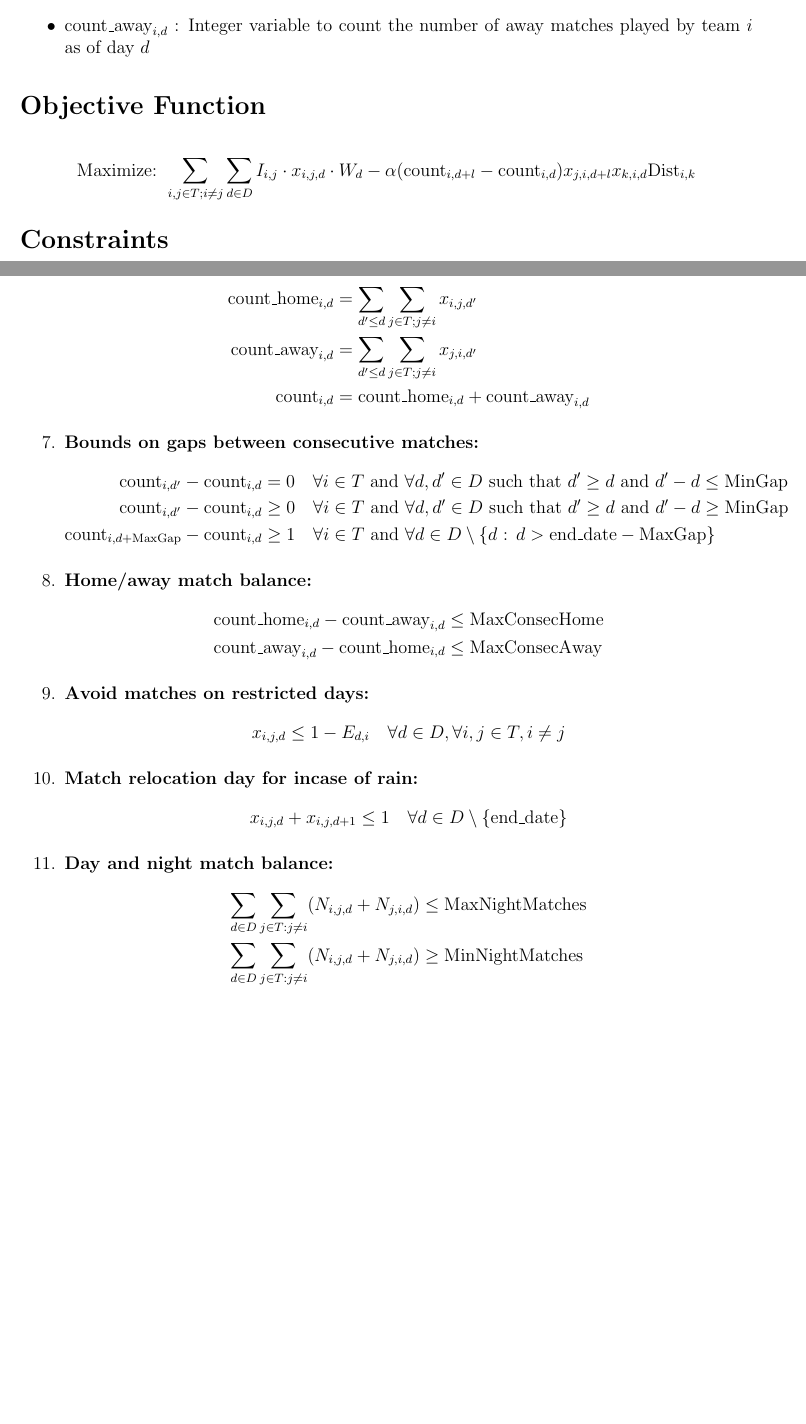
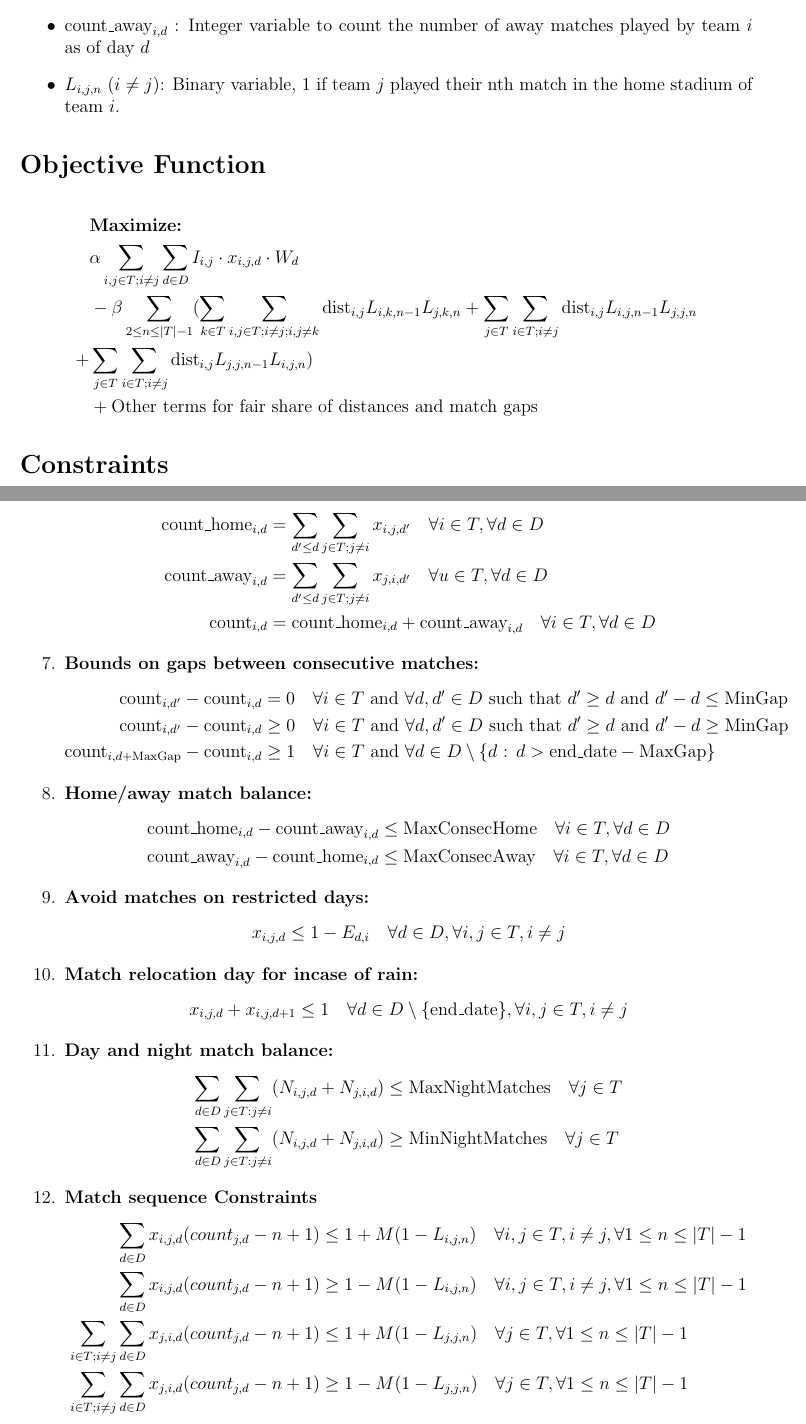
Before and after one commit to U1Kemp/Optimization-in-Industry-Assignments, a LaTeX problem sheet (Assignment 1/Assignment 1.tex): two parts of pages 2 and 3 of 4, joined at a grey line, cut so that both start at the same text, the shorter picture padded with empty space. Compiled offline with pdfLaTeX.

Commit message:
Added distance constraints and modified Objective

```diff
--- a/Assignment 1/Assignment 1.tex
+++ b/Assignment 1/Assignment 1.tex
@@ -32,3 +32,4 @@
     \item $\text{count}_{i,d}$ : Integer variable to count the number of matches played by team $i$ as of day $d$
     \item $\text{count\_home}_{i,d}$ : Integer variable to count the number of home matches played by team $i$ as of day $d$
     \item $\text{count\_away}_{i,d}$ : Integer variable to count the number of away matches played by team $i$ as of day $d$
+    \item $L_{i,j,n}$ $(i \neq j)$: Binary variable, 1 if team $j$ played their nth match in the home stadium of team $i$.
@@ -38,7 +38,10 @@
 
 \section*{Objective Function}
 \begin{align*}
-\text{Maximize: } & \sum_{i,j \in T; i \neq j} \sum_{d \in D} I_{i,j} \cdot x_{i,j,d} \cdot W_{d} - \alpha (\text{count}_{i,d+l} - \text{count}_{i,d})x_{j,i,d+l} x_{k,i,d}\text{Dist}_{i,k}
+&\textbf{Maximize: }\\
+&\alpha \sum_{i,j \in T; i \neq j} \sum_{d \in D} I_{i,j} \cdot x_{i,j,d} \cdot W_{d} \\
+&- \beta \sum_{2 \leq n \leq |T| - 1} (\sum_{k \in T} \sum_{i,j \in T; i \neq j; i,j \neq k}  \text{dist}_{i,j}L_{i,k,n-1}L_{j,k,n} +
+\sum_{j \in T}\sum_{i \in T;i \neq j} \text{dist}_{i,j}L_{i,j,n-1}L_{j,j,n} \\ + & \sum_{j \in T}\sum_{i \in T; i \neq j} \text{dist}_{i,j}L_{j,j,n-1}L_{i,j,n}) \\ &+ \text{Other terms for fair share of distances and match gaps}
 \end{align*}
 \section*{Constraints}
 \begin{enumerate}
@@ -76,9 +79,9 @@
 
     \item \textbf{Count of Home and Away matches}
     \begin{align*}
-        \text{count\_home}_{i,d} &= \sum_{d' \leq d} \sum_{j \in T; j \neq i} x_{i,j,d'} \\
-        \text{count\_away}_{i,d} &= \sum_{d' \leq d} \sum_{j \in T; j \neq i} x_{j,i,d'} \\
-        \text{count}_{i,d} &= \text{count\_home}_{i,d} + \text{count\_away}_{i,d}
+        \text{count\_home}_{i,d} &= \sum_{d' \leq d} \sum_{j \in T; j \neq i} x_{i,j,d'} \quad \forall i \in T , \forall d \in D \\
+        \text{count\_away}_{i,d} &= \sum_{d' \leq d} \sum_{j \in T; j \neq i} x_{j,i,d'} \quad \forall u \in T, \forall d \in D \\
+        \text{count}_{i,d} &= \text{count\_home}_{i,d} + \text{count\_away}_{i,d} \quad \forall i \in T, \forall d \in D
     \end{align*}
 
     % \item \textbf{Location of the team:}
@@ -95,8 +98,8 @@
 
     \item \textbf{Home/away match balance:}
     \begin{align*}
-        \text{count\_home}_{i,d} - \text{count\_away}_{i,d} &\leq \text{MaxConsecHome} \\
-        \text{count\_away}_{i,d} - \text{count\_home}_{i,d} &\leq \text{MaxConsecAway}
+        \text{count\_home}_{i,d} - \text{count\_away}_{i,d} &\leq \text{MaxConsecHome} \quad \forall i \in T , \forall d \in D \\
+        \text{count\_away}_{i,d} - \text{count\_home}_{i,d} &\leq \text{MaxConsecAway} \quad \forall i \in T , \forall d \in D
     \end{align*}
 
     \item \textbf{Avoid matches on restricted days:}
@@ -106,14 +109,23 @@
 
     \item \textbf{Match relocation day for incase of rain:}
     \begin{align*}
-        x_{i,j,d} + x_{i,j,d+1} &\leq 1 \quad \forall d \in D \setminus \{ \text{end\_date} \}
+        x_{i,j,d} + x_{i,j,d+1} &\leq 1 \quad \forall d \in D \setminus \{ \text{end\_date} \}, \forall i,j \in T, i \neq j
     \end{align*}
 
     \item \textbf{Day and night match balance:}
     \begin{align*}
-        \sum_{d \in D} \sum_{j \in T : j \neq i} (N_{i,j,d} + N_{j,i,d}) &\leq \text{MaxNightMatches} \\
-        \sum_{d \in D} \sum_{j \in T : j \neq i} (N_{i,j,d} + N_{j,i,d}) &\geq \text{MinNightMatches}
+        \sum_{d \in D} \sum_{j \in T : j \neq i} (N_{i,j,d} + N_{j,i,d}) &\leq \text{MaxNightMatches} \quad \forall j \in T\\
+        \sum_{d \in D} \sum_{j \in T : j \neq i} (N_{i,j,d} + N_{j,i,d}) &\geq \text{MinNightMatches} \quad \forall j \in T
     \end{align*}
+
+    \item \textbf{Match sequence Constraints}
+    \begin{align*}
+        \sum_{d \in D} x_{i,j,d} (count_{j,d} - n + 1) &\leq 1 +  M(1 - L_{i,j,n}) \quad \forall i,j \in T, i \neq j, \forall 1 \leq n \leq |T| - 1\\
+        \sum_{d \in D} x_{i,j,d} (count_{j,d} - n + 1) &\geq 1 - M(1 - L_{i,j,n}) \quad \forall i,j \in T, i \neq j, \forall 1 \leq n \leq |T| - 1\\
+        \sum_{i \in T; i \neq j} \sum_{d \in D} x_{j,i,d} (count_{j,d} - n + 1) &\leq 1 + M(1 - L_{j,j,n}) \quad \forall j \in T,\forall 1 \leq n \leq |T| - 1\\
+        \sum_{i \in T; i \neq j} \sum_{d \in D} x_{j,i,d} (count_{j,d} - n + 1) &\geq 1 - M(1 - L_{j,j,n}) \quad \forall j \in T,\forall 1 \leq n \leq |T| - 1
+    \end{align*}
+
 \end{enumerate}
 
 \section*{Assumptions}
```
Also changed, not shown: Assignment 1/Assignment 1.pdf, Assignment 1/Assignment 1.tex (10 more changed lines), 2 other files.
